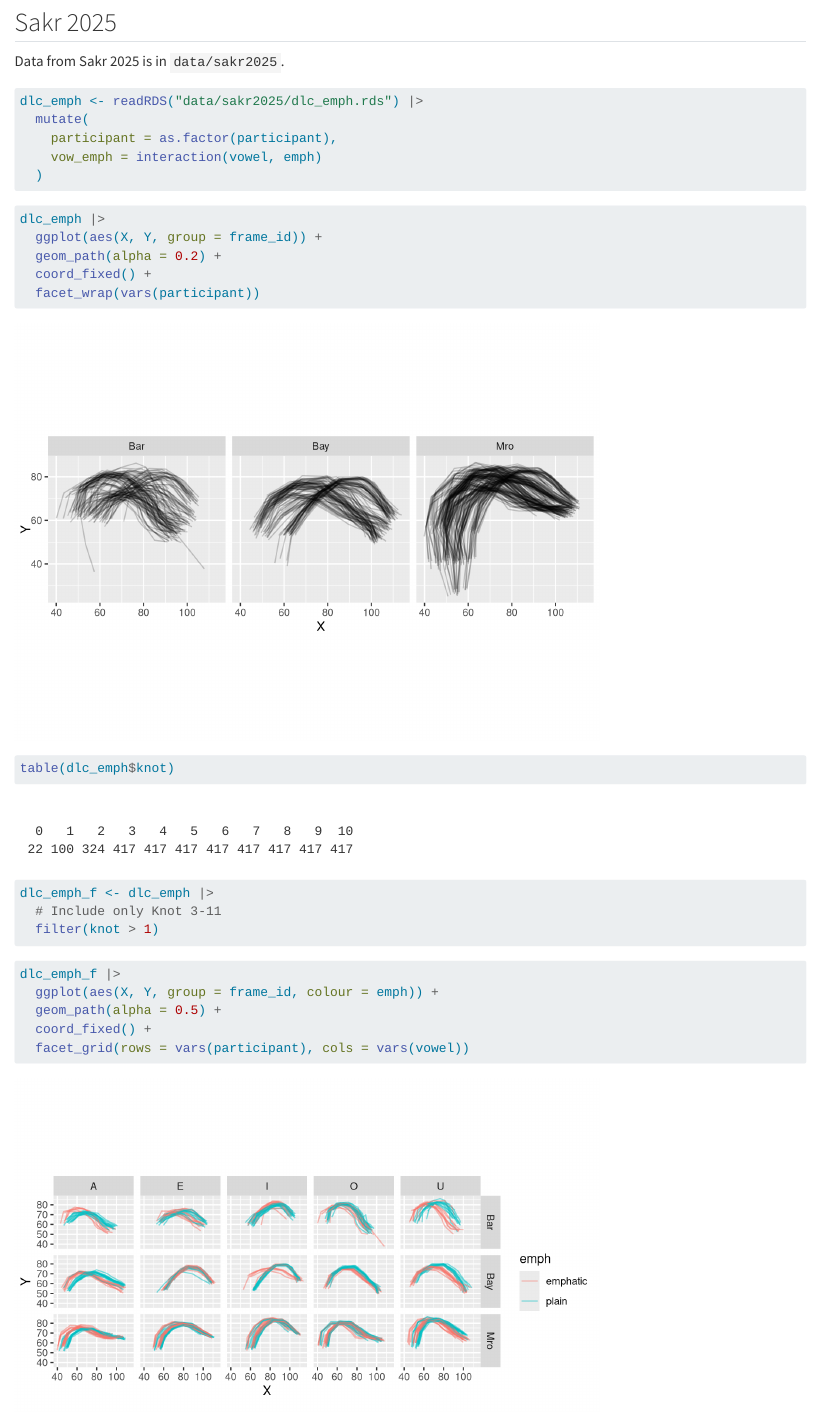
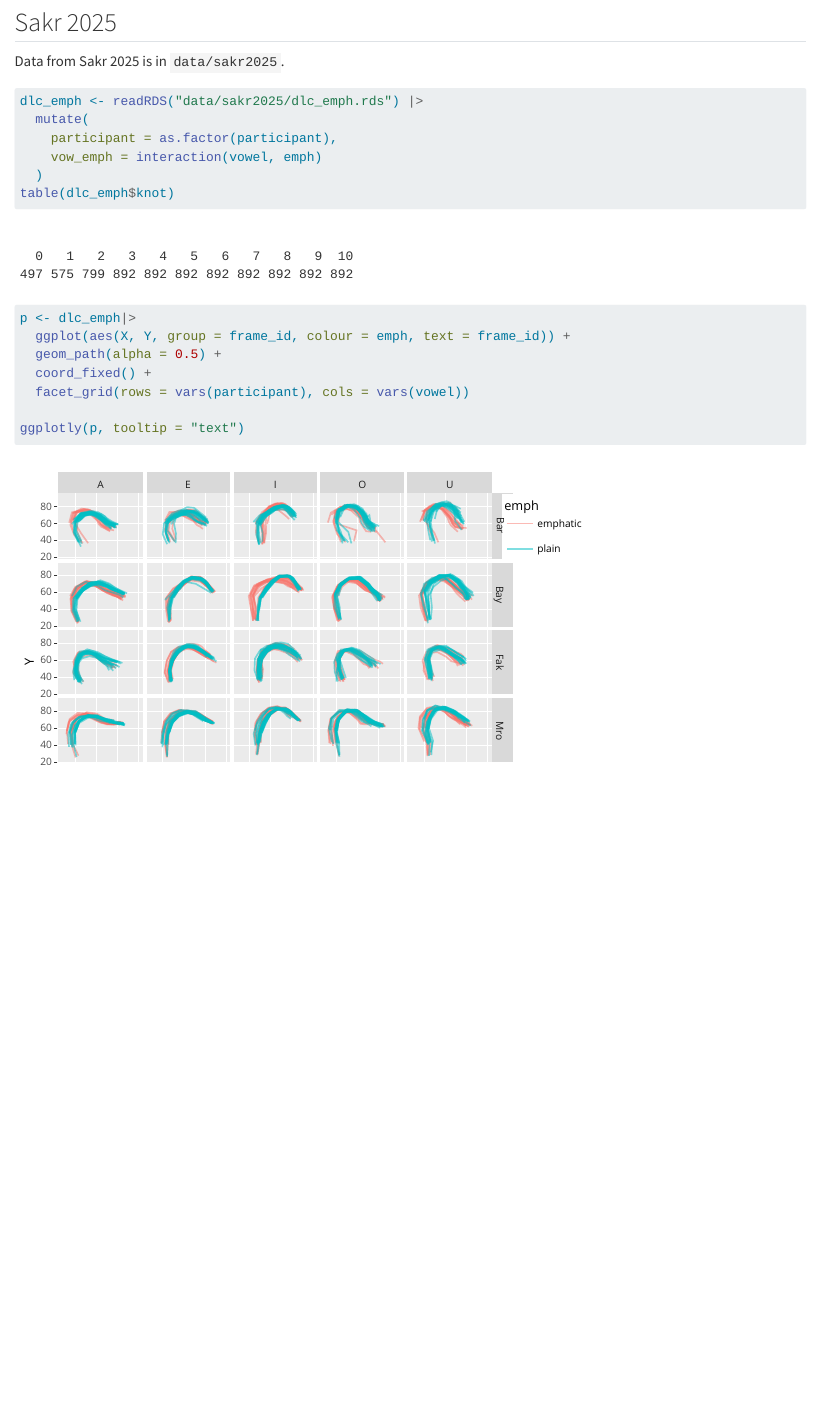
Before and after one commit to stefanocoretta/mv_uti, a Quarto document (notebooks/01_prepare_data.qmd): the page in a window 1100 px wide, from 2780 px down. Rendered offline with R 4.5, knitr and Pandoc in place of Quarto, with nearby package versions; some code elsewhere in the file could not run offline.

Commit message:
prep sakr2025 data

````diff
--- a/notebooks/01_prepare_data.qmd
+++ b/notebooks/01_prepare_data.qmd
@@ -116,28 +116,16 @@ dlc_emph <- readRDS("data/sakr2025/dlc_emph.rds") |>
     participant = as.factor(participant),
     vow_emph = interaction(vowel, emph)
   )
+table(dlc_emph$knot)
 ```
 
 ```{r}
-dlc_emph |>
-  ggplot(aes(X, Y, group = frame_id)) +
-  geom_path(alpha = 0.2) +
-  coord_fixed() +
-  facet_wrap(vars(participant))
-```
-
-```{r}
-table(dlc_emph$knot)
-
-dlc_emph_f <- dlc_emph |>
-  # Include only Knot 3-11
-  filter(knot > 1)
-```
-
-```{r}
-dlc_emph_f |>
-  ggplot(aes(X, Y, group = frame_id, colour = emph)) +
+#| label: fig-dlc-emph
+p <- dlc_emph|>
+  ggplot(aes(X, Y, group = frame_id, colour = emph, text = frame_id)) +
   geom_path(alpha = 0.5) +
   coord_fixed() +
   facet_grid(rows = vars(participant), cols = vars(vowel))
+
+ggplotly(p, tooltip = "text")
 ```
````
Also changed, not shown: data/sakr2025/dlc_emph.rds.
